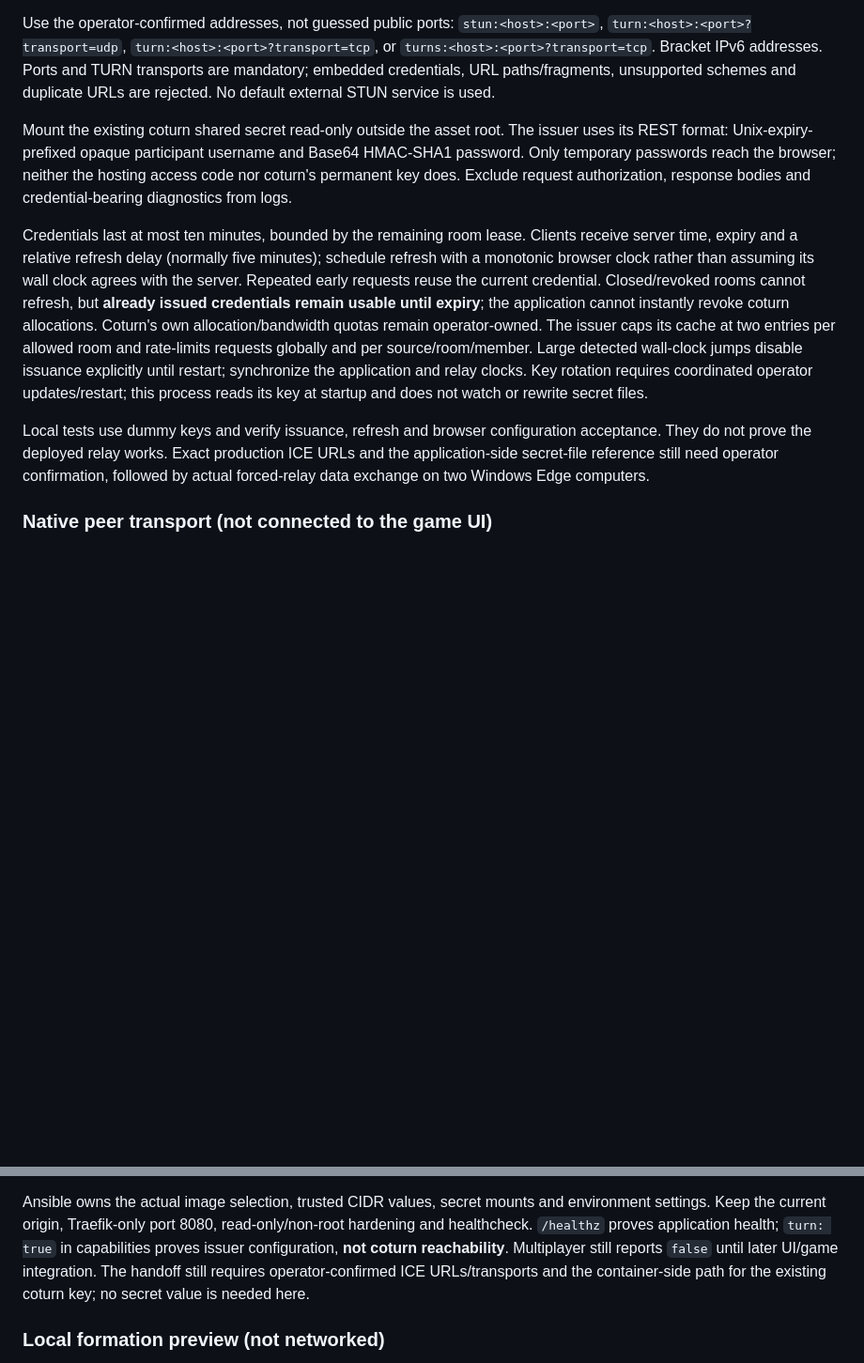
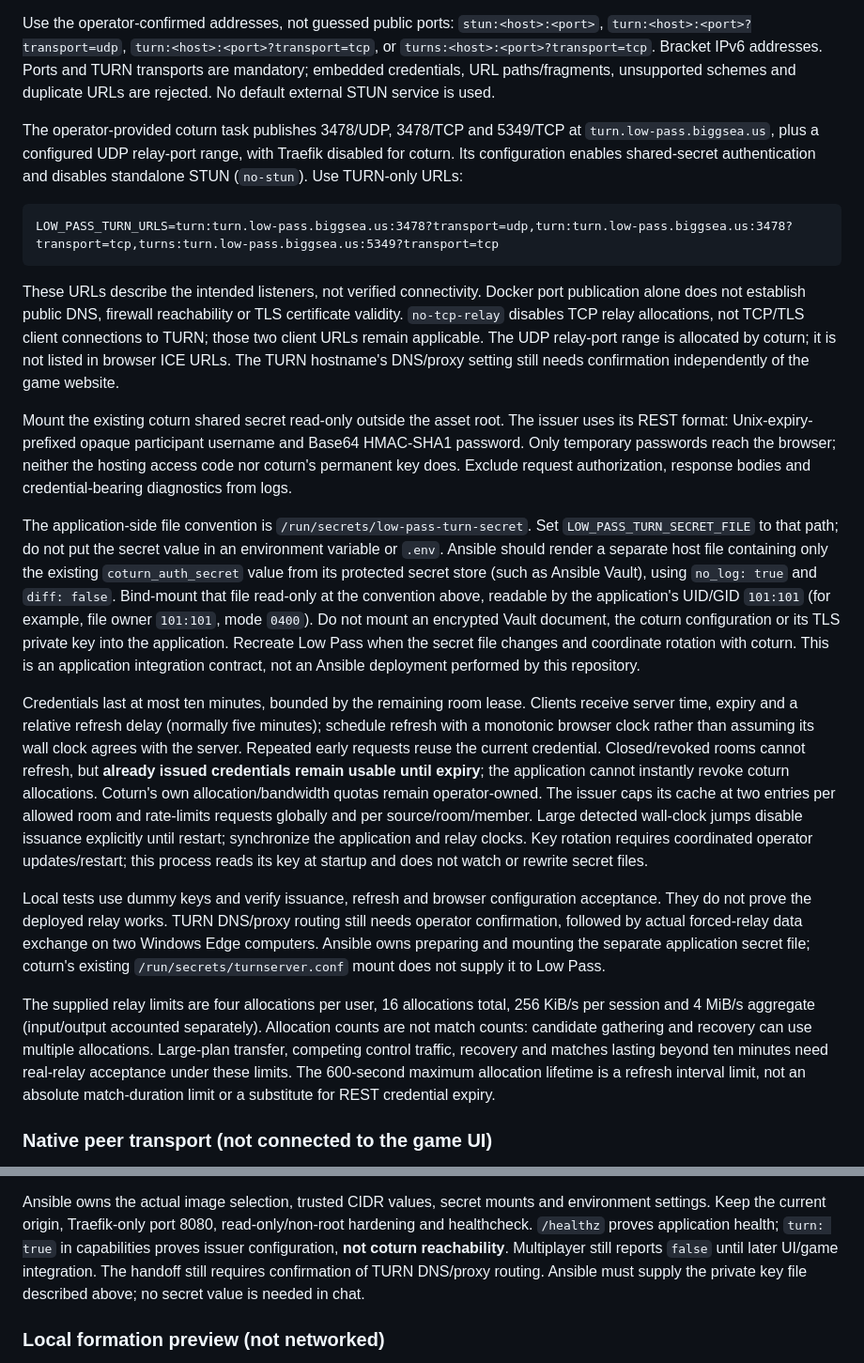
Before and after one commit to adrianba/low-pass, a Markdown page: README.md, 2 parts joined by grey strips. Shown at 94% size. GitHub-like rendering; blank space fills up the shorter version.

Commit message:
docs: map coturn configuration to application settings
Co-authored-by: Copilot <223556219+Copilot@users.noreply.github.com>

Copilot-Session: 012340cf-c7ce-4da7-9dd6-c03464ddd0d2

````diff
--- a/README.md
+++ b/README.md
@@ -185,11 +185,40 @@ Bracket IPv6 addresses. Ports and TURN transports are mandatory; embedded
 credentials, URL paths/fragments, unsupported schemes and duplicate URLs are
 rejected. No default external STUN service is used.
 
+The operator-provided coturn task publishes 3478/UDP, 3478/TCP and 5349/TCP
+at `turn.low-pass.biggsea.us`, plus a configured UDP relay-port range, with
+Traefik disabled for coturn. Its configuration enables shared-secret
+authentication and disables standalone STUN (`no-stun`). Use TURN-only URLs:
+
+```text
+LOW_PASS_TURN_URLS=turn:turn.low-pass.biggsea.us:3478?transport=udp,turn:turn.low-pass.biggsea.us:3478?transport=tcp,turns:turn.low-pass.biggsea.us:5349?transport=tcp
+```
+
+These URLs describe the intended listeners, not verified connectivity. Docker
+port publication alone does not establish public DNS, firewall reachability or
+TLS certificate validity. `no-tcp-relay` disables TCP relay allocations, not
+TCP/TLS client connections to TURN; those two client URLs remain applicable.
+The UDP relay-port range is
+allocated by coturn; it is not listed in browser ICE URLs. The TURN hostname's
+DNS/proxy setting still needs confirmation independently of the game website.
+
 Mount the existing coturn shared secret read-only outside the asset root. The
 issuer uses its REST format: Unix-expiry-prefixed opaque participant username
 and Base64 HMAC-SHA1 password. Only temporary passwords reach the browser;
 neither the hosting access code nor coturn's permanent key does. Exclude request
 authorization, response bodies and credential-bearing diagnostics from logs.
+
+The application-side file convention is `/run/secrets/low-pass-turn-secret`.
+Set `LOW_PASS_TURN_SECRET_FILE` to that path; do not put the secret value in an
+environment variable or `.env`. Ansible should render a separate host file
+containing only the existing `coturn_auth_secret` value from its protected secret
+store (such as Ansible Vault), using `no_log: true` and `diff: false`. Bind-mount
+that file read-only at the convention above, readable by the application's
+UID/GID `101:101` (for example, file owner `101:101`, mode `0400`).
+Do not mount an encrypted Vault document, the coturn configuration or its TLS
+private key into the application. Recreate Low Pass when the secret file changes
+and coordinate rotation with coturn. This is an application integration contract,
+not an Ansible deployment performed by this repository.
 
 Credentials last at most ten minutes, bounded by the remaining room lease.
 Clients receive server time, expiry and a relative refresh delay (normally five
@@ -205,9 +234,19 @@ Key rotation requires coordinated operator updates/restart; this process reads
 its key at startup and does not watch or rewrite secret files.
 
 Local tests use dummy keys and verify issuance, refresh and browser configuration
-acceptance. They do not prove the deployed relay works. Exact production ICE URLs
-and the application-side secret-file reference still need operator confirmation,
-followed by actual forced-relay data exchange on two Windows Edge computers.
+acceptance. They do not prove the deployed relay works. TURN DNS/proxy routing
+still needs operator confirmation, followed by actual forced-relay data exchange
+on two Windows Edge computers. Ansible owns preparing and mounting the separate
+application secret file; coturn's existing `/run/secrets/turnserver.conf` mount
+does not supply it to Low Pass.
+
+The supplied relay limits are four allocations per user, 16 allocations total,
+256 KiB/s per session and 4 MiB/s aggregate (input/output accounted separately).
+Allocation counts are not match counts: candidate gathering and recovery can use
+multiple allocations. Large-plan transfer, competing control traffic, recovery
+and matches lasting beyond ten minutes need real-relay acceptance under these
+limits. The 600-second maximum allocation lifetime is a refresh interval limit,
+not an absolute match-duration limit or a substitute for REST credential expiry.
 
 ### Native peer transport (not connected to the game UI)
 
@@ -264,8 +303,8 @@ environment settings. Keep the current origin, Traefik-only port 8080,
 read-only/non-root hardening and healthcheck. `/healthz` proves application
 health; `turn: true` in capabilities proves issuer configuration, **not coturn
 reachability**. Multiplayer still reports `false` until later UI/game integration.
-The handoff still requires operator-confirmed ICE URLs/transports and the
-container-side path for the existing coturn key; no secret value is needed here.
+The handoff still requires confirmation of TURN DNS/proxy routing. Ansible must
+supply the private key file described above; no secret value is needed in chat.
 
 ### Local formation preview (not networked)
 
````
Also changed, not shown: docs/two-player-multiplayer-research.md (+24 -0 lines).
